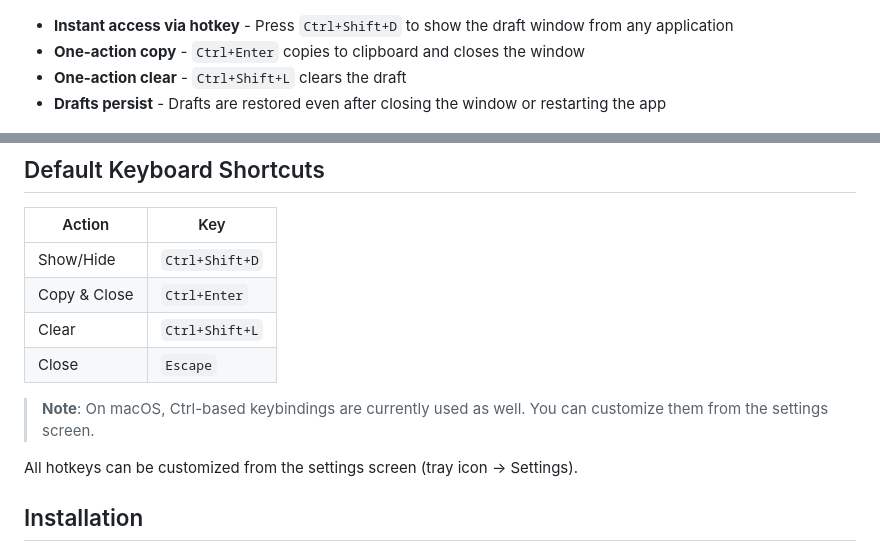
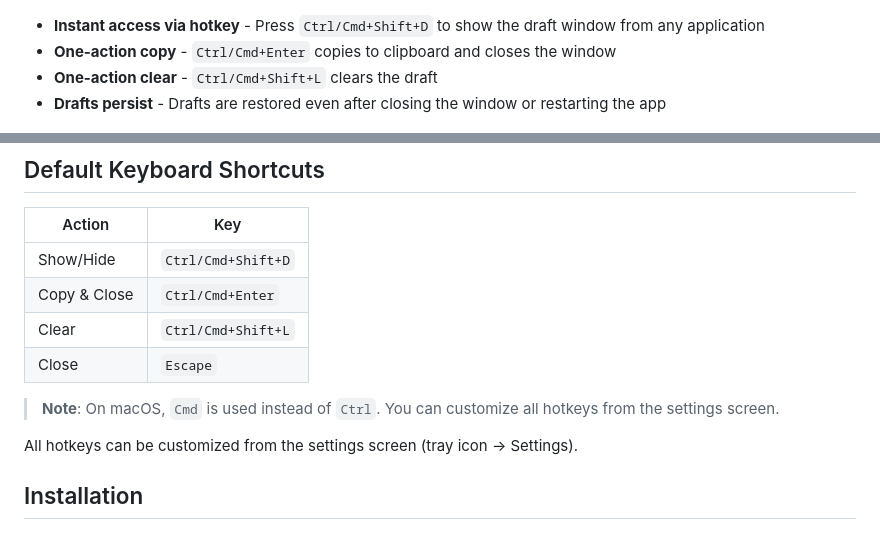
Before and after one commit to shimasan0x00/DraftDock, a Markdown page: README.md, 2 parts joined by grey strips. Drawn GitHub-style.

Commit message:
docs: READMEのホットキー表記をCtrl/Cmdに修正 (#40)
normalizeAccelerator()がCtrlをCommandOrControlに変換するため、
macOSではCmdが使われる。README表記を実際の動作に合わせた。

Co-authored-by: Villager-B <shimasan0x00@users.noreply.github.com>

```diff
--- a/README.md
+++ b/README.md
@@ -22,9 +22,9 @@ Download from [Releases](https://github.com/shimasan0x00/DraftDock/releases).
   <img src=".readme/draftdock.png" alt="DraftDock main window" width="600">
 </p>
 
-- **Instant access via hotkey** - Press `Ctrl+Shift+D` to show the draft window from any application
-- **One-action copy** - `Ctrl+Enter` copies to clipboard and closes the window
-- **One-action clear** - `Ctrl+Shift+L` clears the draft
+- **Instant access via hotkey** - Press `Ctrl/Cmd+Shift+D` to show the draft window from any application
+- **One-action copy** - `Ctrl/Cmd+Enter` copies to clipboard and closes the window
+- **One-action clear** - `Ctrl/Cmd+Shift+L` clears the draft
 - **Drafts persist** - Drafts are restored even after closing the window or restarting the app
 
 <p align="center">
@@ -44,12 +44,12 @@ Download from [Releases](https://github.com/shimasan0x00/DraftDock/releases).
 
 | Action | Key |
 |--------|-----|
-| Show/Hide | `Ctrl+Shift+D` |
-| Copy & Close | `Ctrl+Enter` |
-| Clear | `Ctrl+Shift+L` |
+| Show/Hide | `Ctrl/Cmd+Shift+D` |
+| Copy & Close | `Ctrl/Cmd+Enter` |
+| Clear | `Ctrl/Cmd+Shift+L` |
 | Close | `Escape` |
 
-> **Note**: On macOS, Ctrl-based keybindings are currently used as well. You can customize them from the settings screen.
+> **Note**: On macOS, `Cmd` is used instead of `Ctrl`. You can customize all hotkeys from the settings screen.
 
 All hotkeys can be customized from the settings screen (tray icon → Settings).
 
```
